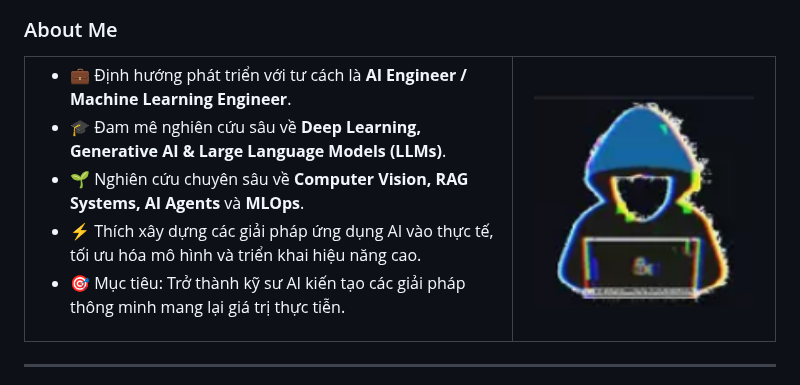
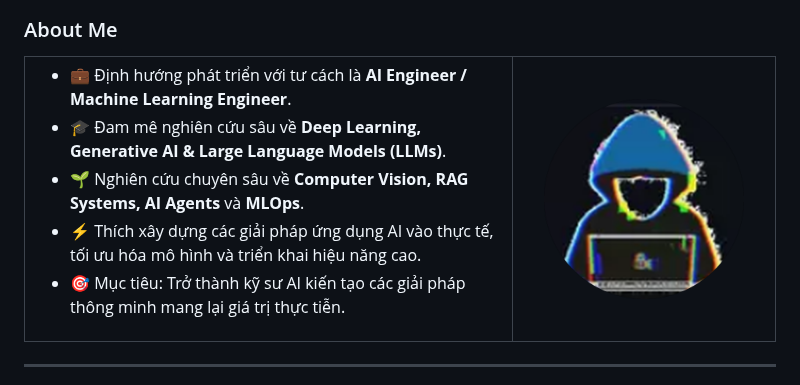
Before and after one commit to phamtuandat2005/phamtuandat2005, a Markdown page: README.md, the part around the change. GitHub-like rendering; pictures changed too: assets/avatar.png.

Commit message:
Crop avatar to circular shape and update README

```diff
--- a/README.md
+++ b/README.md
@@ -31,7 +31,7 @@
       </ul>
     </td>
     <td valign="center" align="center" width="35%">
-      <img src="assets/avatar.png" width="220" alt="Pham Tuan Dat" />
+      <img src="assets/avatar.png" width="200" alt="Pham Tuan Dat" />
     </td>
   </tr>
 </table>
```
